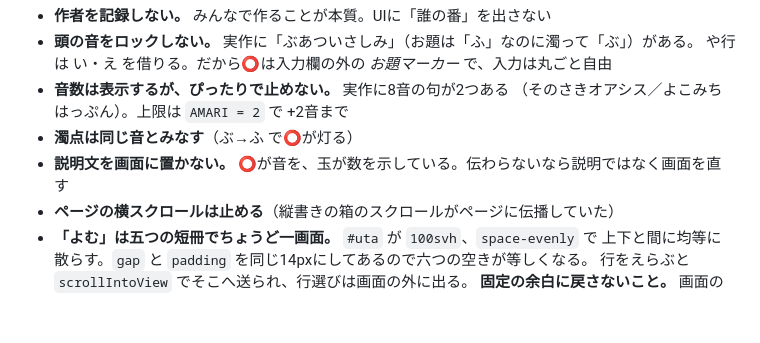
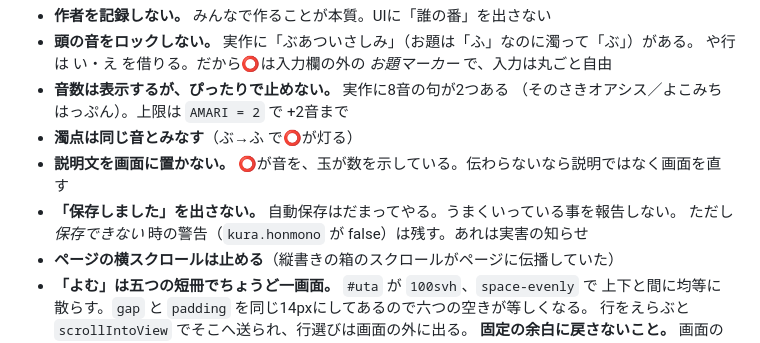
Before and after one commit to pontancan/tanka, a Markdown page: CLAUDE.md, the part around the change. Drawn GitHub-style; blank space fills up the shorter version.

Commit message:
引き継ぎメモに追記
Co-Authored-By: Claude Opus 5 <noreply@anthropic.com>

```diff
--- a/CLAUDE.md
+++ b/CLAUDE.md
@@ -24,6 +24,8 @@
   （そのさきオアシス／よこみちはっぷん）。上限は `AMARI = 2` で +2音まで
 - **濁点は同じ音とみなす**（ぶ→ふ で⭕️が灯る）
 - **説明文を画面に置かない。** ⭕️が音を、玉が数を示している。伝わらないなら説明ではなく画面を直す
+- **「保存しました」を出さない。** 自動保存はだまってやる。うまくいっている事を報告しない。
+  ただし *保存できない* 時の警告（`kura.honmono` が false）は残す。あれは実害の知らせ
 - **ページの横スクロールは止める**（縦書きの箱のスクロールがページに伝播していた）
 - **「よむ」は五つの短冊でちょうど一画面。** `#uta` が `100svh`、`space-evenly` で
   上下と間に均等に散らす。`gap` と `padding` を同じ14pxにしてあるので六つの空きが等しくなる。
```
